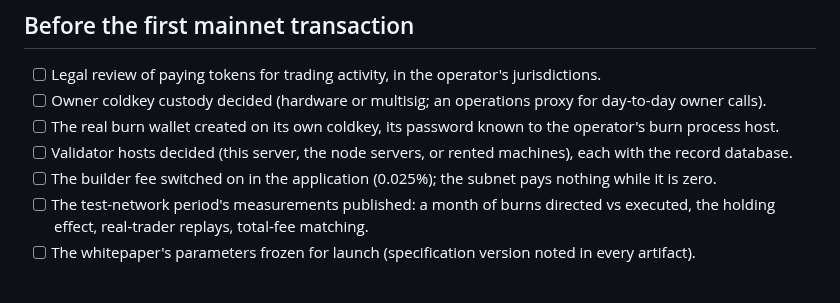
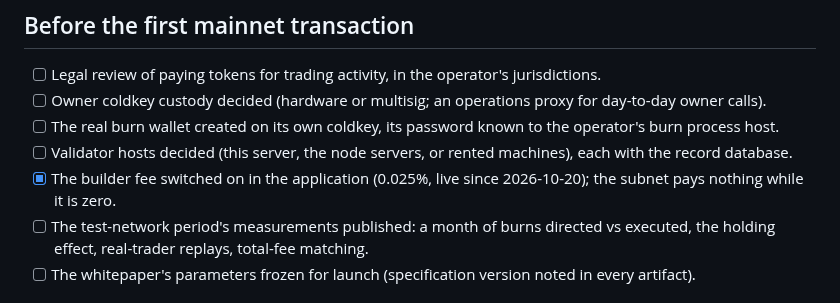
Before and after one commit to kokoahdotcom/kokoah-subnet, a Markdown page: docs/mainnet-checklist.md, the part around the change. Rendered like a GitHub page.

Commit message:
mainnet checklist: builder fee is live

```diff
--- a/docs/mainnet-checklist.md
+++ b/docs/mainnet-checklist.md
@@ -10,7 +10,7 @@ Costs are read live (`btcli query subnet-registration-cost --network finney`) an
 - [ ] Owner coldkey custody decided (hardware or multisig; an operations proxy for day-to-day owner calls).
 - [ ] The real burn wallet created on its own coldkey, its password known to the operator's burn process host.
 - [ ] Validator hosts decided (this server, the node servers, or rented machines), each with the record database.
-- [ ] The builder fee switched on in the application (0.025%); the subnet pays nothing while it is zero.
+- [x] The builder fee switched on in the application (0.025%, live since 2026-10-20); the subnet pays nothing while it is zero.
 - [ ] The test-network period's measurements published: a month of burns directed vs executed, the holding effect,
       real-trader replays, total-fee matching.
 - [ ] The whitepaper's parameters frozen for launch (specification version noted in every artifact).
```
